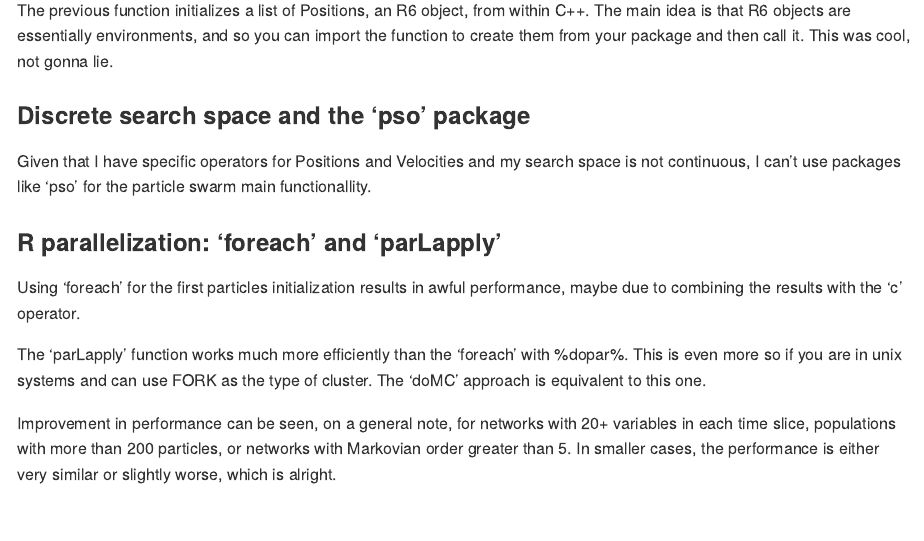
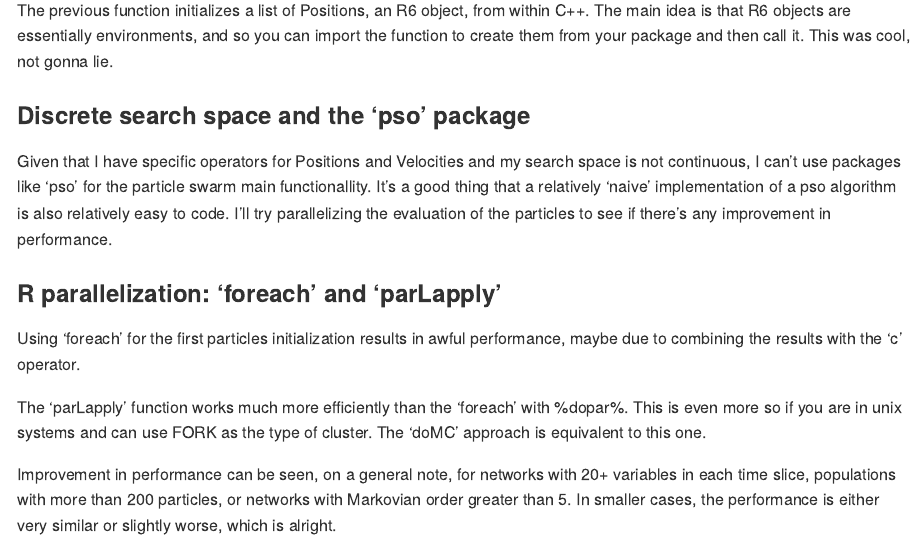
Before and after one commit to dkesada/PSOHO, an R Markdown document (README.Rmd): the page in a window 1100 px wide, from 1210 px down. The pictures show the output file README.md that the author committed with the source, drawn offline in the style of GitHub.

Commit message:
new results

```diff
--- a/README.Rmd
+++ b/README.Rmd
@@ -49,7 +49,7 @@ Rcpp::List init_list_cpp(Rcpp::StringVector nodes, unsigned int size, unsigned i
 The previous function initializes a list of Positions, an R6 object, from within C++. The main idea is that R6 objects are essentially environments, and so you can import the function to create them from your package and then call it. This was cool, not gonna lie.
 
 ### Discrete search space and the 'pso' package
-Given that I have specific operators for Positions and Velocities and my search space is not continuous, I can't use packages like 'pso' for the particle swarm main functionallity.
+Given that I have specific operators for Positions and Velocities and my search space is not continuous, I can't use packages like 'pso' for the particle swarm main functionallity. It's a good thing that a relatively 'naive' implementation of a pso algorithm is also relatively easy to code. I'll try parallelizing the evaluation of the particles to see if there's any improvement in performance.
 
 ### R parallelization: 'foreach' and 'parLapply'
 Using 'foreach' for the first particles initialization results in awful performance, maybe due to combining the results with the 'c' operator.
```
Also changed, not shown: README.md.
